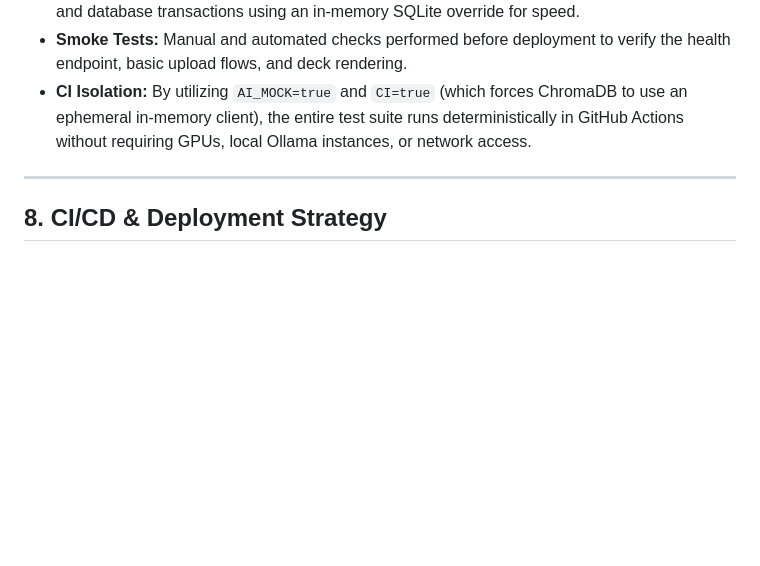
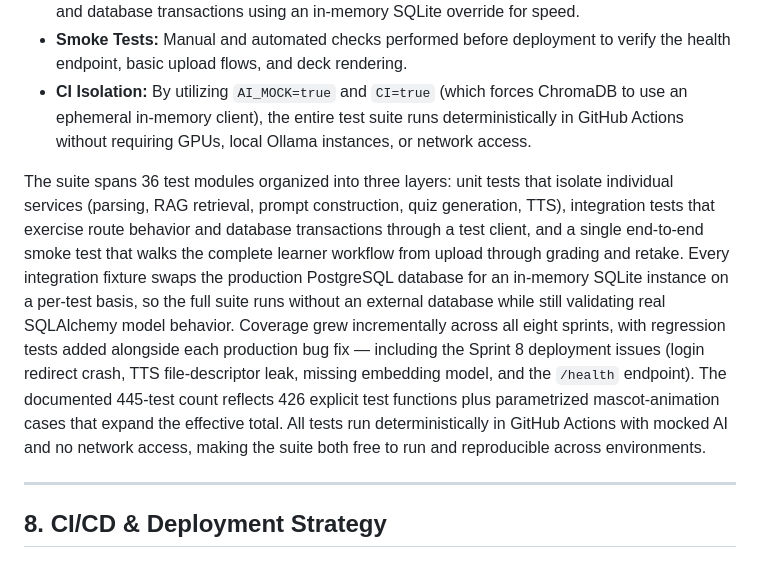
Before and after one commit to stephen-cpe/study-and-learn, a Markdown page: docs/DESIGN_AND_TESTING.md, the part around the change. Rendered like a GitHub page; blank space fills up the shorter version.

```diff
--- a/docs/DESIGN_AND_TESTING.md
+++ b/docs/DESIGN_AND_TESTING.md
@@ -164,6 +164,8 @@ The project employs a rigorous, test-driven development (TDD) approach with a su
 *   **Smoke Tests:** Manual and automated checks performed before deployment to verify the health endpoint, basic upload flows, and deck rendering.
 *   **CI Isolation:** By utilizing `AI_MOCK=true` and `CI=true` (which forces ChromaDB to use an ephemeral in-memory client), the entire test suite runs deterministically in GitHub Actions without requiring GPUs, local Ollama instances, or network access.
 
+The suite spans 36 test modules organized into three layers: unit tests that isolate individual services (parsing, RAG retrieval, prompt construction, quiz generation, TTS), integration tests that exercise route behavior and database transactions through a test client, and a single end-to-end smoke test that walks the complete learner workflow from upload through grading and retake. Every integration fixture swaps the production PostgreSQL database for an in-memory SQLite instance on a per-test basis, so the full suite runs without an external database while still validating real SQLAlchemy model behavior. Coverage grew incrementally across all eight sprints, with regression tests added alongside each production bug fix — including the Sprint 8 deployment issues (login redirect crash, TTS file-descriptor leak, missing embedding model, and the `/health` endpoint). The documented 445-test count reflects 426 explicit test functions plus parametrized mascot-animation cases that expand the effective total. All tests run deterministically in GitHub Actions with mocked AI and no network access, making the suite both free to run and reproducible across environments.
+
 ---
 
 ## 8. CI/CD & Deployment Strategy
```
Also changed, not shown: README.md (+3 -3 lines), digitalocean-deployment-guide.md (+4 -4 lines).
